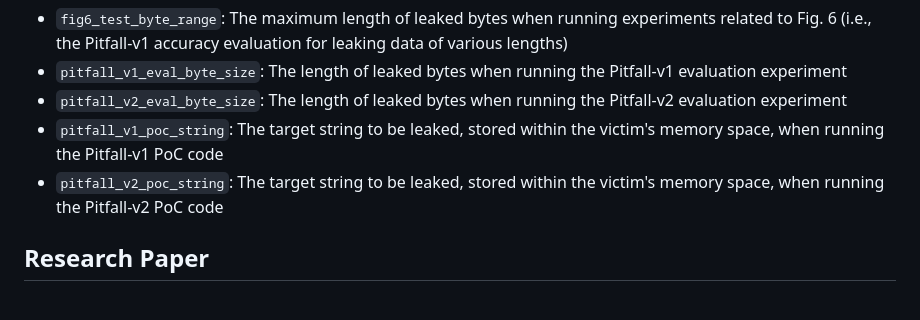
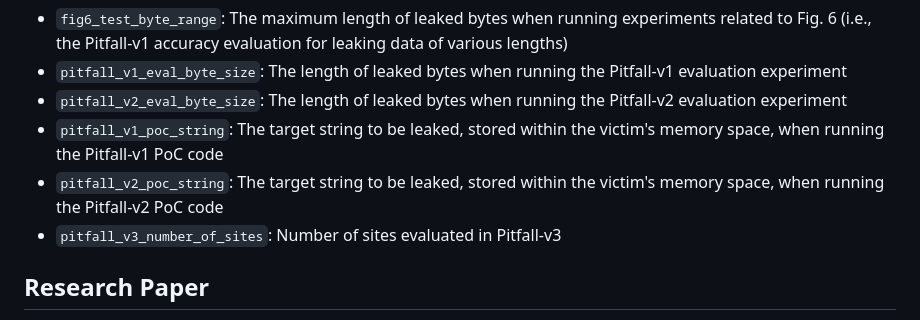
Before and after one commit to cliu2025/pitfall, a Markdown page: README.md, the part around the change. Rendered like a GitHub page.

```diff
--- a/README.md
+++ b/README.md
@@ -205,6 +205,7 @@ Configure file `config.json` can be modified to customize the attack configurati
 - `pitfall_v2_eval_byte_size`: The length of leaked bytes when running the Pitfall-v2 evaluation experiment
 - `pitfall_v1_poc_string`: The target string to be leaked, stored within the victim's memory space, when running the Pitfall-v1 PoC code
 - `pitfall_v2_poc_string`: The target string to be leaked, stored within the victim's memory space, when running the Pitfall-v2 PoC code
+- `pitfall_v3_number_of_sites`: Number of sites evaluated in Pitfall-v3
 
 ## Research Paper
 
```
